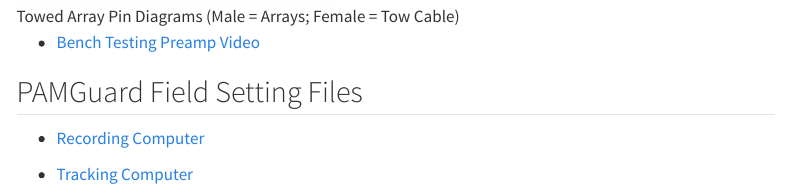
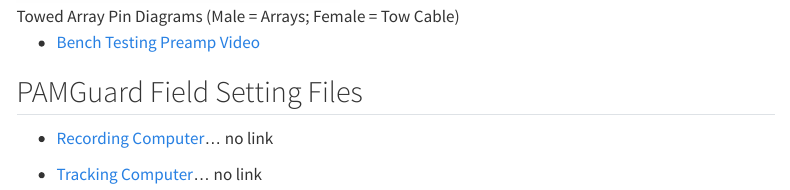
Before and after one commit to PIFSC-Protected-Species-Division/CRP_PAM_Manual, a Quarto document (content/FieldMethods.qmd): the page in a window 1100 px wide, from 1870 px down. Rendered offline with R 4.5, knitr and Pandoc in place of Quarto, with nearby package versions; menus at the side of the page are left out.

Commit message:
4th attempt to commit changes

```diff
--- a/content/FieldMethods.qmd
+++ b/content/FieldMethods.qmd
@@ -38,6 +38,6 @@
 
 ## PAMGuard Field Setting Files
 
--   [Recording Computer]()
+-   [Recording Computer]()... no link
 
--   [Tracking Computer]()
+-   [Tracking Computer]()... no link
```
